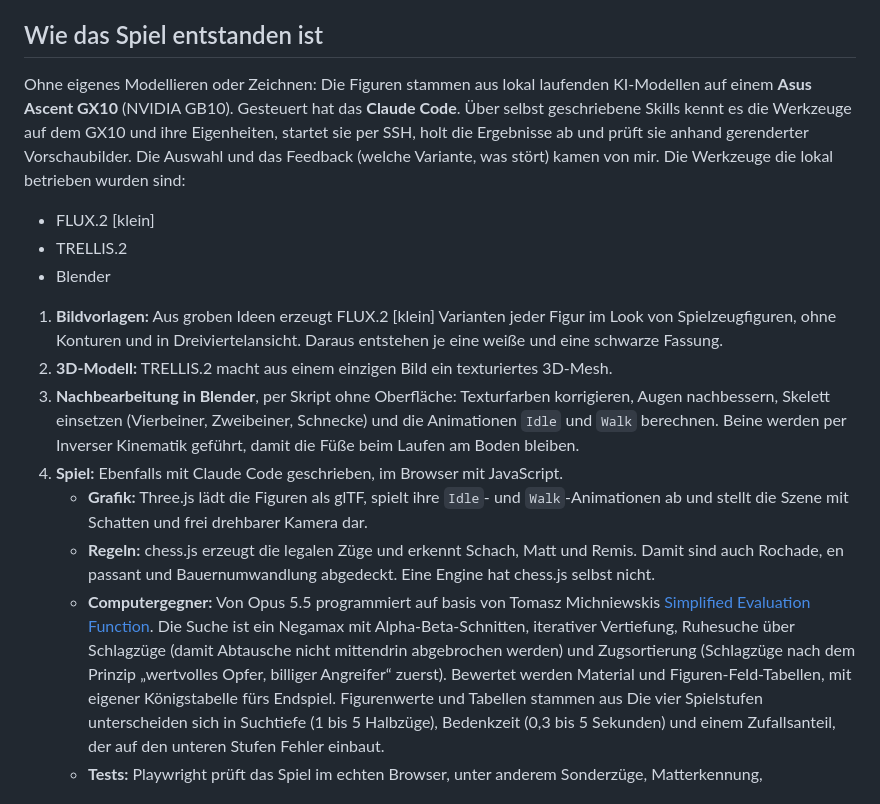
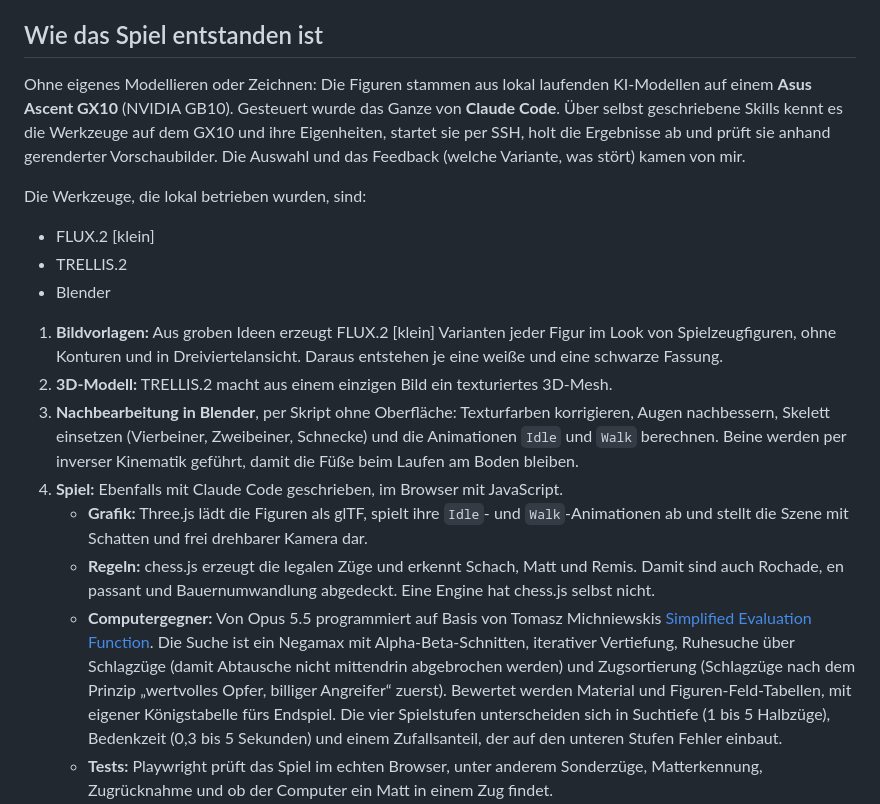
Before and after one commit to StefanMenne/smChess3d, a Markdown page: README.md, the part around the change. GitHub-like rendering.

Commit message:
README: abgebrochenen Satz entfernt, Rechtschreibung
Co-Authored-By: Claude Opus 5.5 <noreply@anthropic.com>

```diff
--- a/README.md
+++ b/README.md
@@ -13,11 +13,12 @@ Abhängigkeiten und Chromium automatisch installiert (Node.js muss vorhanden sei
 ## Wie das Spiel entstanden ist
 
 Ohne eigenes Modellieren oder Zeichnen: Die Figuren stammen aus lokal laufenden KI-Modellen auf einem
-**Asus Ascent GX10** (NVIDIA GB10). Gesteuert hat das **Claude Code**. Über selbst geschriebene Skills
+**Asus Ascent GX10** (NVIDIA GB10). Gesteuert wurde das Ganze von **Claude Code**. Über selbst geschriebene Skills
 kennt es die Werkzeuge auf dem GX10 und ihre Eigenheiten, startet sie per SSH, holt die Ergebnisse ab und
 prüft sie anhand gerenderter Vorschaubilder. Die Auswahl und das Feedback (welche Variante, was stört)
 kamen von mir.
-Die Werkzeuge die lokal betrieben wurden sind:
+
+Die Werkzeuge, die lokal betrieben wurden, sind:
  - FLUX.2 [klein]
  - TRELLIS.2
  - Blender
@@ -29,19 +30,18 @@ Die Werkzeuge die lokal betrieben wurden sind:
 2. **3D-Modell:** TRELLIS.2 macht aus einem einzigen Bild ein texturiertes 3D-Mesh.
 3. **Nachbearbeitung in Blender**, per Skript ohne Oberfläche: Texturfarben korrigieren, Augen
    nachbessern, Skelett einsetzen (Vierbeiner, Zweibeiner, Schnecke) und die Animationen `Idle` und `Walk`
-   berechnen. Beine werden per Inverser Kinematik geführt, damit die Füße beim Laufen am Boden bleiben.
+   berechnen. Beine werden per inverser Kinematik geführt, damit die Füße beim Laufen am Boden bleiben.
 4. **Spiel:** Ebenfalls mit Claude Code geschrieben, im Browser mit JavaScript.
    - **Grafik:** Three.js lädt die Figuren als glTF, spielt ihre `Idle`- und `Walk`-Animationen ab und
      stellt die Szene mit Schatten und frei drehbarer Kamera dar.
    - **Regeln:** chess.js erzeugt die legalen Züge und erkennt Schach, Matt und Remis. Damit sind auch
      Rochade, en passant und Bauernumwandlung abgedeckt. Eine Engine hat chess.js selbst nicht.
-   - **Computergegner:** Von Opus 5.5 programmiert auf basis von Tomasz Michniewskis
+   - **Computergegner:** Von Opus 5.5 programmiert auf Basis von Tomasz Michniewskis
      [Simplified Evaluation Function](https://www.chessprogramming.org/Simplified_Evaluation_Function).
      Die Suche ist ein Negamax mit Alpha-Beta-Schnitten, iterativer Vertiefung,
      Ruhesuche über Schlagzüge (damit Abtausche nicht mittendrin abgebrochen werden) und Zugsortierung
      (Schlagzüge nach dem Prinzip „wertvolles Opfer, billiger Angreifer“ zuerst). Bewertet werden
-     Material und Figuren-Feld-Tabellen, mit eigener Königstabelle fürs Endspiel. Figurenwerte und
-     Tabellen stammen aus
+     Material und Figuren-Feld-Tabellen, mit eigener Königstabelle fürs Endspiel.
      Die vier Spielstufen unterscheiden sich in Suchtiefe (1 bis 5 Halbzüge), Bedenkzeit (0,3 bis 5
      Sekunden) und einem Zufallsanteil, der auf den unteren Stufen Fehler einbaut.
    - **Tests:** Playwright prüft das Spiel im echten Browser, unter anderem Sonderzüge, Matterkennung,
```
